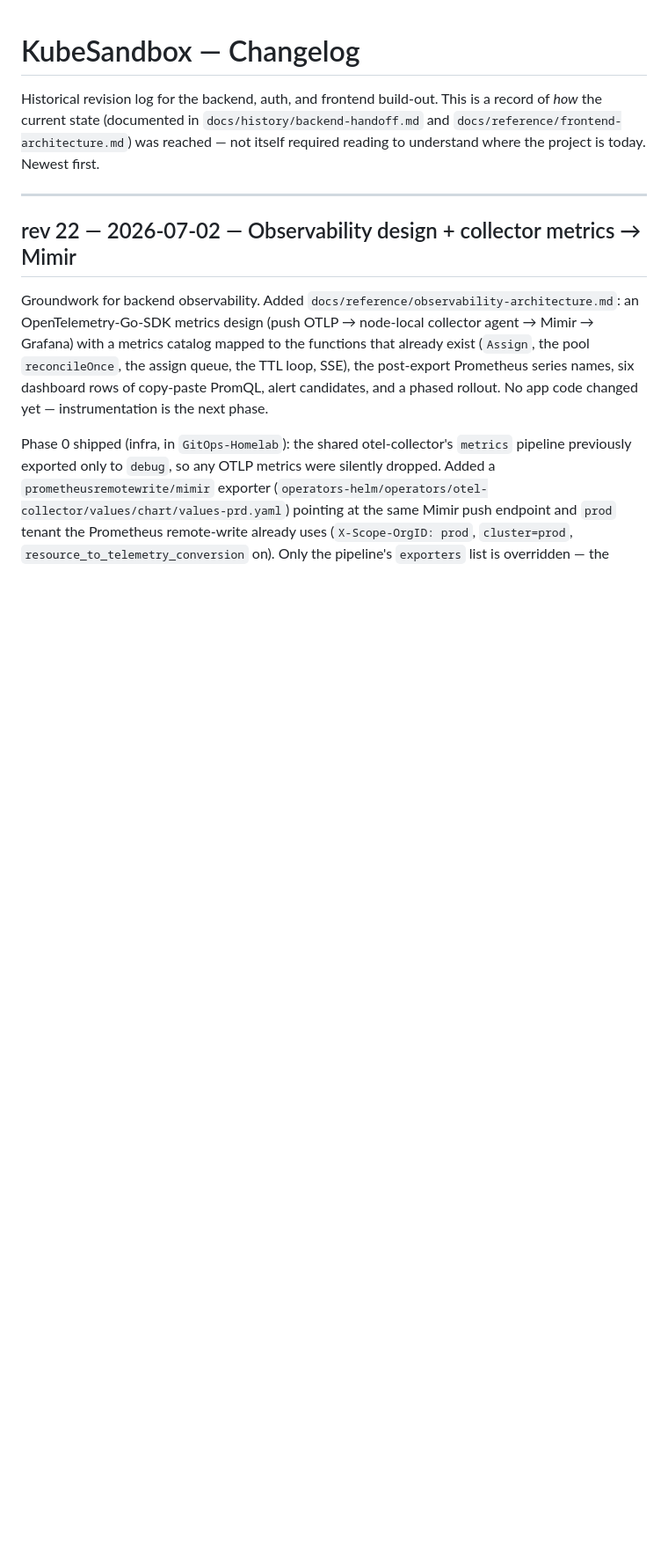
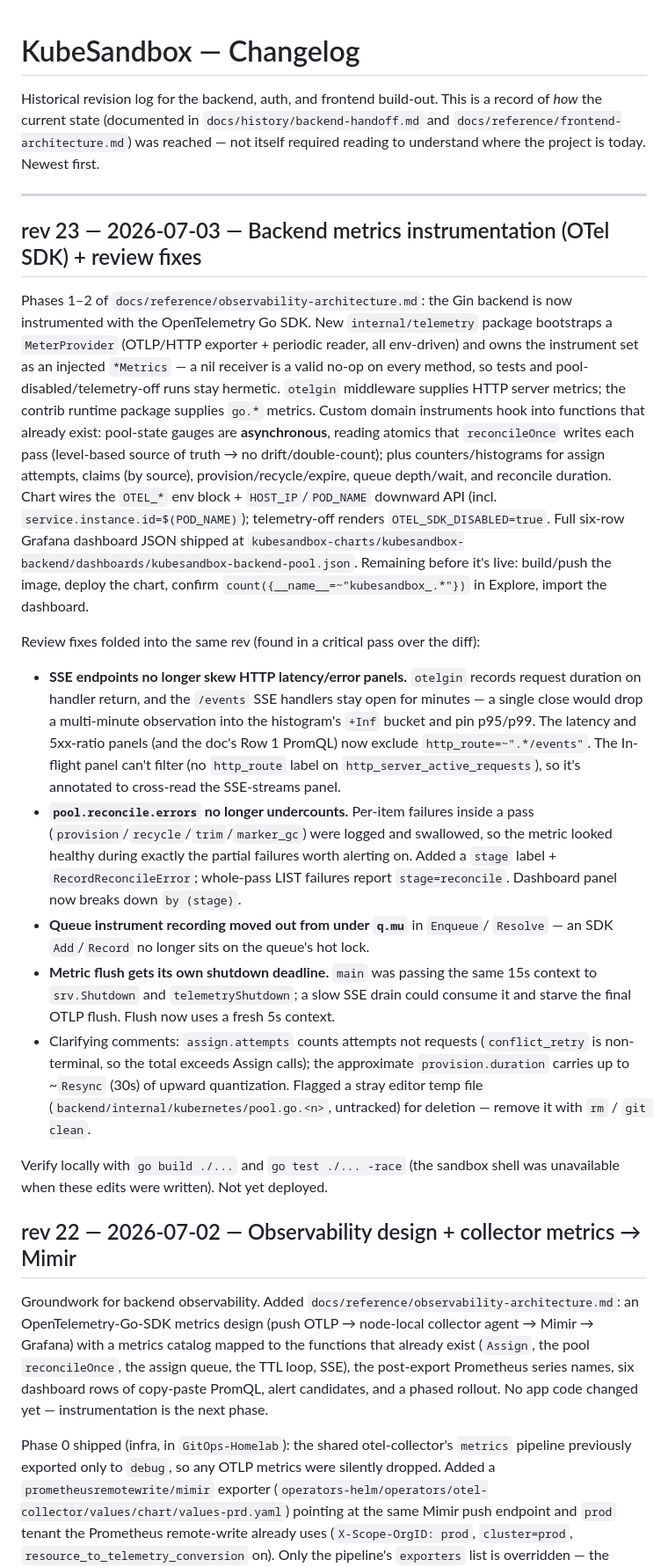
Before and after one commit to jeremy-misola/kubesandbox, a Markdown page: CHANGELOG.md, the part around the change. Shown at 88% size. Drawn GitHub-style; blank space fills up the shorter version.

Commit message:
release 1.15 backend

```diff
--- a/CHANGELOG.md
+++ b/CHANGELOG.md
@@ -7,6 +7,55 @@ reached — not itself required reading to understand where the project is
 today. Newest first.
 
 ---
+
+## rev 23 — 2026-07-03 — Backend metrics instrumentation (OTel SDK) + review fixes
+
+Phases 1–2 of `docs/reference/observability-architecture.md`: the Gin backend is
+now instrumented with the OpenTelemetry Go SDK. New `internal/telemetry` package
+bootstraps a `MeterProvider` (OTLP/HTTP exporter + periodic reader, all
+env-driven) and owns the instrument set as an injected `*Metrics` — a nil
+receiver is a valid no-op on every method, so tests and pool-disabled/telemetry-off
+runs stay hermetic. `otelgin` middleware supplies HTTP server metrics; the
+contrib runtime package supplies `go.*` metrics. Custom domain instruments hook
+into functions that already exist: pool-state gauges are **asynchronous**,
+reading atomics that `reconcileOnce` writes each pass (level-based source of
+truth → no drift/double-count); plus counters/histograms for assign attempts,
+claims (by source), provision/recycle/expire, queue depth/wait, and reconcile
+duration. Chart wires the `OTEL_*` env block + `HOST_IP`/`POD_NAME` downward API
+(incl. `service.instance.id=$(POD_NAME)`); telemetry-off renders
+`OTEL_SDK_DISABLED=true`. Full six-row Grafana dashboard JSON shipped at
+`kubesandbox-charts/kubesandbox-backend/dashboards/kubesandbox-backend-pool.json`.
+Remaining before it's live: build/push the image, deploy the chart, confirm
+`count({__name__=~"kubesandbox_.*"})` in Explore, import the dashboard.
+
+Review fixes folded into the same rev (found in a critical pass over the diff):
+- **SSE endpoints no longer skew HTTP latency/error panels.** `otelgin` records
+  request duration on handler return, and the `/events` SSE handlers stay open
+  for minutes — a single close would drop a multi-minute observation into the
+  histogram's `+Inf` bucket and pin p95/p99. The latency and 5xx-ratio panels
+  (and the doc's Row 1 PromQL) now exclude `http_route=~".*/events"`. The
+  In-flight panel can't filter (no `http_route` label on
+  `http_server_active_requests`), so it's annotated to cross-read the SSE-streams
+  panel.
+- **`pool.reconcile.errors` no longer undercounts.** Per-item failures inside a
+  pass (`provision`/`recycle`/`trim`/`marker_gc`) were logged and swallowed, so
+  the metric looked healthy during exactly the partial failures worth alerting
+  on. Added a `stage` label + `RecordReconcileError`; whole-pass LIST failures
+  report `stage=reconcile`. Dashboard panel now breaks down `by (stage)`.
+- **Queue instrument recording moved out from under `q.mu`** in `Enqueue`/
+  `Resolve` — an SDK `Add`/`Record` no longer sits on the queue's hot lock.
+- **Metric flush gets its own shutdown deadline.** `main` was passing the same
+  15s context to `srv.Shutdown` and `telemetryShutdown`; a slow SSE drain could
+  consume it and starve the final OTLP flush. Flush now uses a fresh 5s context.
+- Clarifying comments: `assign.attempts` counts attempts not requests
+  (`conflict_retry` is non-terminal, so the total exceeds Assign calls); the
+  approximate `provision.duration` carries up to ~`Resync` (30s) of upward
+  quantization. Flagged a stray editor temp file
+(`backend/internal/kubernetes/pool.go.<n>`, untracked) for deletion — remove it
+with `rm` / `git clean`.
+
+Verify locally with `go build ./...` and `go test ./... -race` (the sandbox
+shell was unavailable when these edits were written). Not yet deployed.
 
 ## rev 22 — 2026-07-02 — Observability design + collector metrics → Mimir
 
```
Also changed, not shown: docs/reference/observability-architecture.md (+9 -3 lines).
